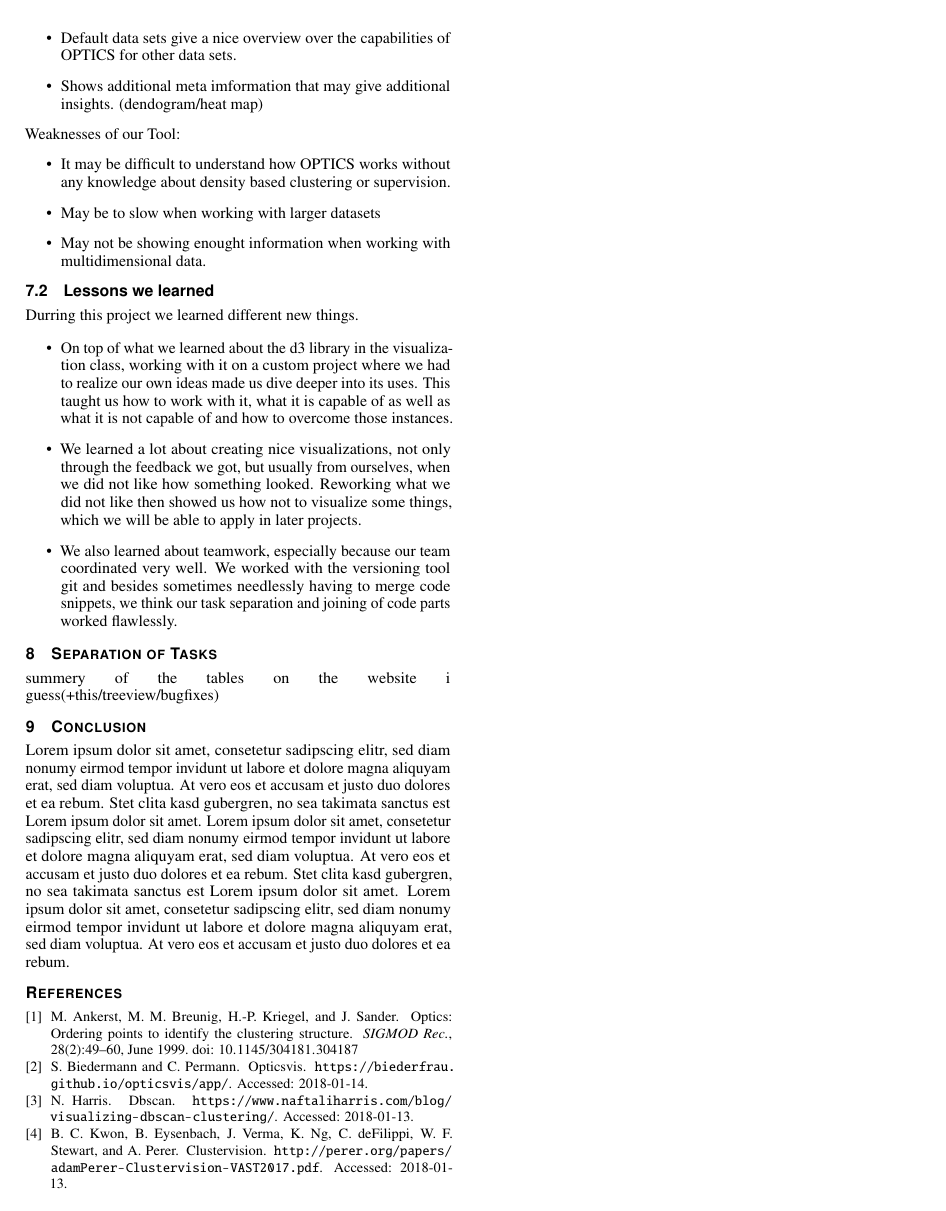
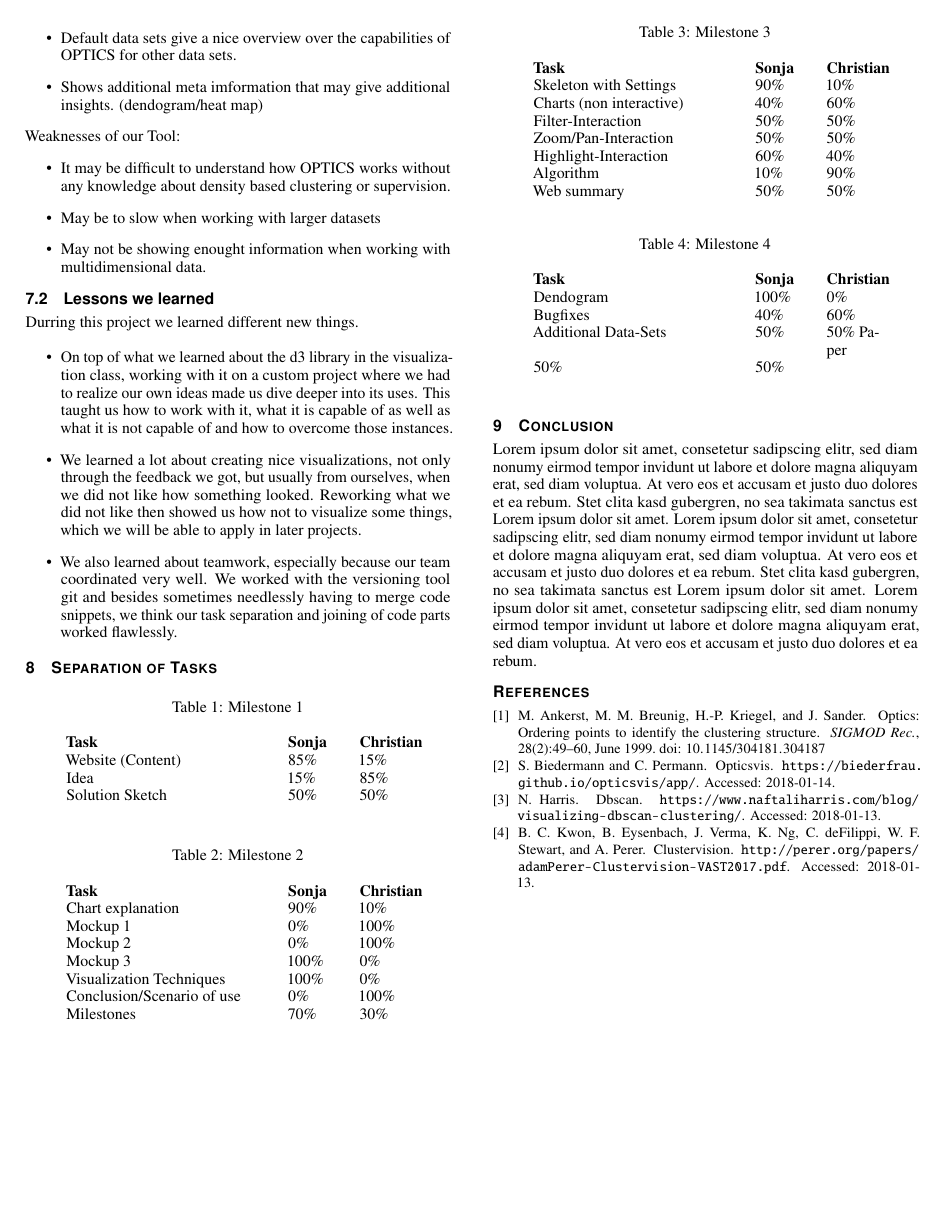
Before and after one commit to biederfrau/opticsvis, a LaTeX document (m4/prototype.tex): page 6 of 6. Compiled offline with pdfLaTeX.

Commit message:
separation of tasks

```diff
--- a/m4/prototype.tex
+++ b/m4/prototype.tex
@@ -53,6 +53,7 @@
 \usepackage{algorithm}
 \usepackage{algpseudocode}
 \usepackage{url}
+\usepackage{placeins}
 %% We encourage the use of mathptmx for consistent usage of times font
 %% throughout the proceedings. However, if you encounter conflicts
 %% with other math-related packages, you may want to disable it.
@@ -551,8 +552,63 @@ Durring this project we learned different new things.
 \end{itemize}
 
 \section{Separation of Tasks}
-
-summery of the tables on the website i guess(+this/treeview/bugfixes)
+\begin{table}[htb]
+\centering
+\caption{Milestone 1}
+\label{my-label}
+\begin{tabular}{@{} p{4cm}p{1cm}p{1cm} @{}}
+\textbf{Task} & \textbf{Sonja} & \textbf{Christian} \\
+ Website (Content) & 85\% & 15\%\\
+ Idea & 15\% & 85\%\\
+ Solution Sketch & 50\% & 50\%
+\end{tabular}
+\end{table}
+\FloatBarrier
+\begin{table}[htb]
+\centering
+\caption{Milestone 2}
+\label{my-label}
+\begin{tabular}{@{} p{4cm}p{1cm}p{1cm} @{}}
+\textbf{Task} & \textbf{Sonja} & \textbf{Christian} \\
+ Chart explanation & 90\% & 10\%\\
+ Mockup 1 & 0\% & 100\%\\
+ Mockup 2 & 0\% & 100\%\\
+ Mockup 3 & 100\% & 0\%\\
+ Visualization Techniques & 100\% & 0\%\\
+ Conclusion/Scenario of use & 0\% & 100\%\\
+ Milestones & 70\% & 30\%
+\end{tabular}
+\end{table}
+\FloatBarrier
+\begin{table}[htb]
+\centering
+\caption{Milestone 3}
+\label{my-label}
+\begin{tabular}{@{} p{4cm}p{1cm}p{1cm} @{}}
+\textbf{Task} & \textbf{Sonja} & \textbf{Christian} \\
+ Skeleton with Settings & 90\% & 10\%\\
+ Charts (non interactive) & 40\% &  60\%\\
+ Filter-Interaction & 50\% & 50\%\\
+ Zoom/Pan-Interaction & 50\% & 50\%\\
+ Highlight-Interaction & 60\% & 40\%\\
+ Algorithm & 10\% & 90\%\\
+ Web summary & 50\% & 50\%
+\end{tabular}
+\end{table}
+\FloatBarrier
+\begin{table}[htb]
+\centering
+\caption{Milestone 4}
+\label{my-label}
+\begin{tabular}{@{} p{4cm}p{1cm}p{1cm} @{}}
+\textbf{Task} & \textbf{Sonja} & \textbf{Christian} \\
+ Dendogram & 100\% & 0\%\\
+ Bugfixes & 40\% &  60\%\\
+ Additional Data-Sets & 50\% & 50\%
+ Paper & 50\% & 50\%
+\end{tabular}
+\end{table}
+\FloatBarrier
 
 \section{Conclusion}
 
```
Also changed, not shown: m4/prototype.tex (2 more changed lines).
